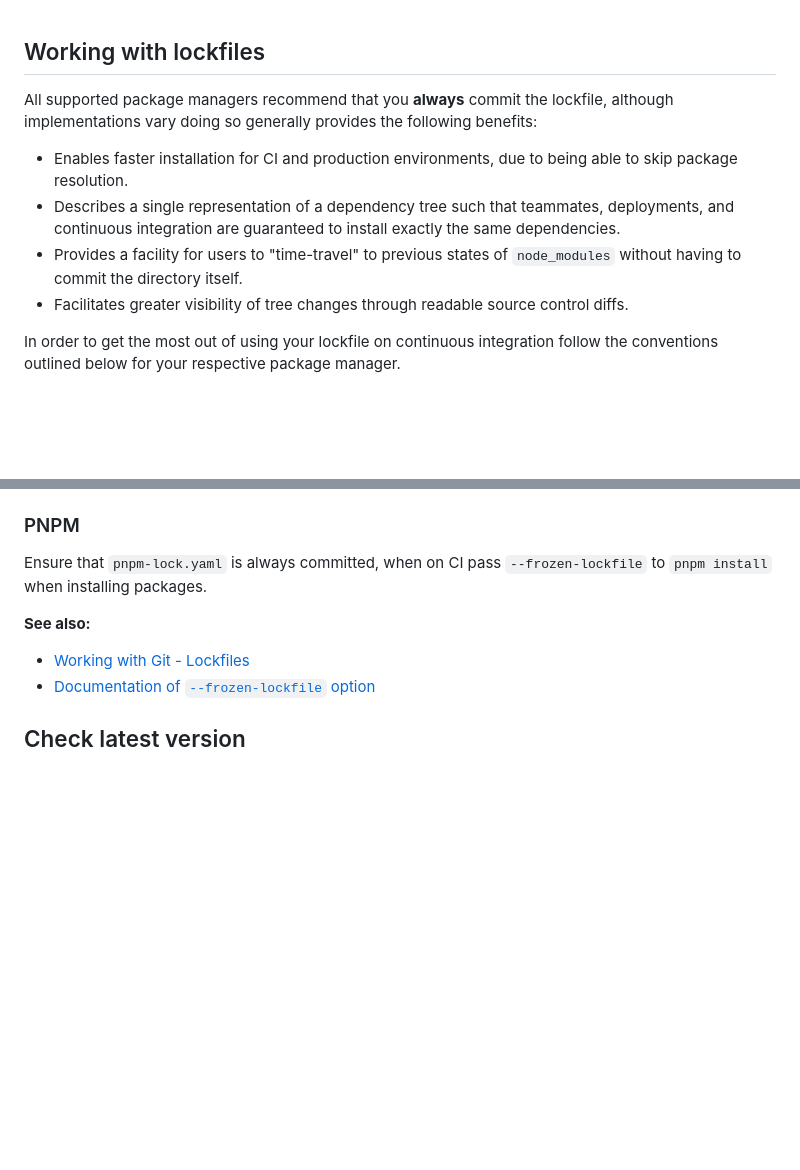
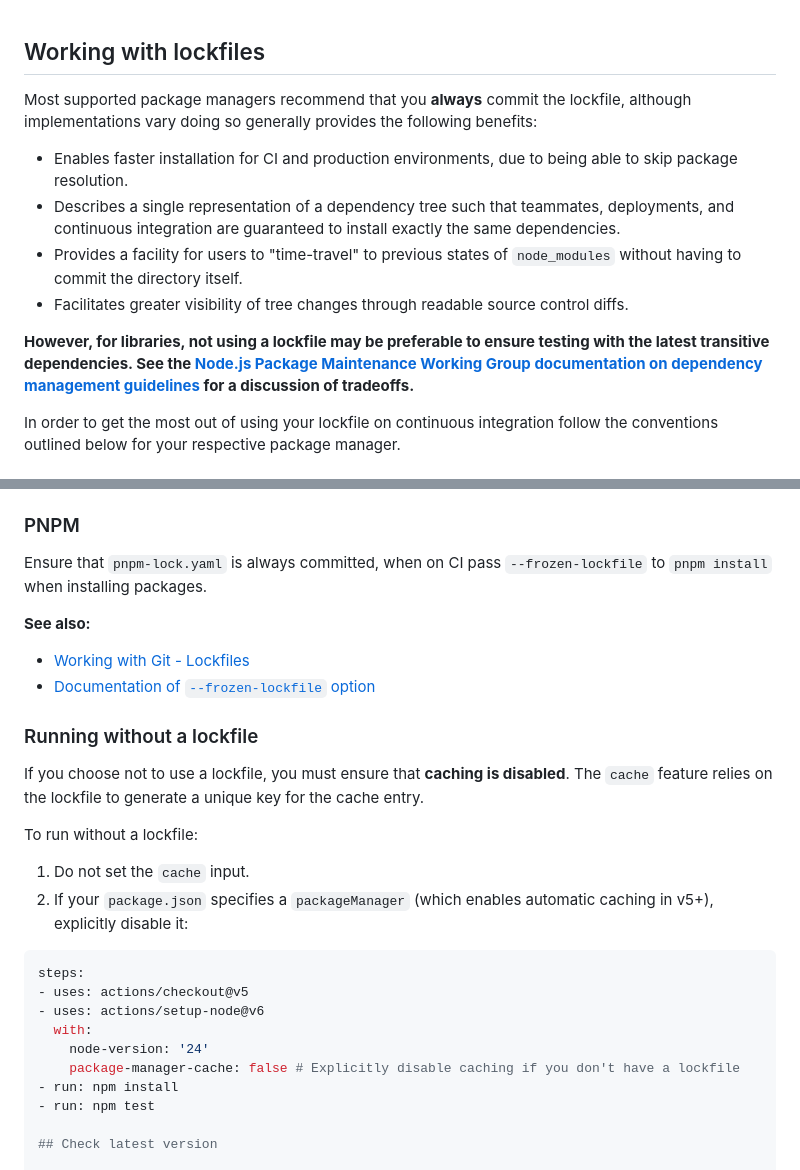
Before and after one commit to actions/setup-node, a Markdown page: docs/advanced-usage.md, 2 parts joined by grey strips. GitHub-like rendering; blank space fills up the shorter version.

````diff
--- a/docs/advanced-usage.md
+++ b/docs/advanced-usage.md
@@ -1,11 +1,13 @@
 ## Working with lockfiles
 
-All supported package managers recommend that you **always** commit the lockfile, although implementations vary doing so generally provides the following benefits:
+Most  supported package managers recommend that you **always** commit the lockfile, although implementations vary doing so generally provides the following benefits:
 
 - Enables faster installation for CI and production environments, due to being able to skip package resolution.
 - Describes a single representation of a dependency tree such that teammates, deployments, and continuous integration are guaranteed to install exactly the same dependencies.
 - Provides a facility for users to "time-travel" to previous states of `node_modules` without having to commit the directory itself.
 - Facilitates greater visibility of tree changes through readable source control diffs.
+
+**However, for libraries, not using a lockfile may be preferable to ensure testing with the latest transitive dependencies. See the [Node.js Package Maintenance Working Group documentation on dependency management guidelines](https://github.com/nodejs/package-maintenance/blob/main/docs/dependency-management-guidelines.md#using-lockfiles) for a discussion of tradeoffs.**
 
 In order to get the most out of using your lockfile on continuous integration follow the conventions outlined below for your respective package manager.
 
@@ -34,6 +36,24 @@ Ensure that `pnpm-lock.yaml` is always committed, when on CI pass `--frozen-lock
 **See also:**
 - [Working with Git - Lockfiles](https://pnpm.io/git#lockfiles)
 - [Documentation of `--frozen-lockfile` option](https://pnpm.io/cli/install#--frozen-lockfile)
+
+### Running without a lockfile
+
+If you choose not to use a lockfile, you must ensure that **caching is disabled**. The `cache` feature relies on the lockfile to generate a unique key for the cache entry.
+
+To run without a lockfile:
+1. Do not set the `cache` input.
+2. If your `package.json` specifies a `packageManager` (which enables automatic caching in v5+), explicitly disable it:
+
+```yaml
+steps:
+- uses: actions/checkout@v5
+- uses: actions/setup-node@v6
+  with:
+    node-version: '24'
+    package-manager-cache: false # Explicitly disable caching if you don't have a lockfile
+- run: npm install
+- run: npm test
 
 ## Check latest version
 
````
Also changed, not shown: README.md (+1 -1 lines).
